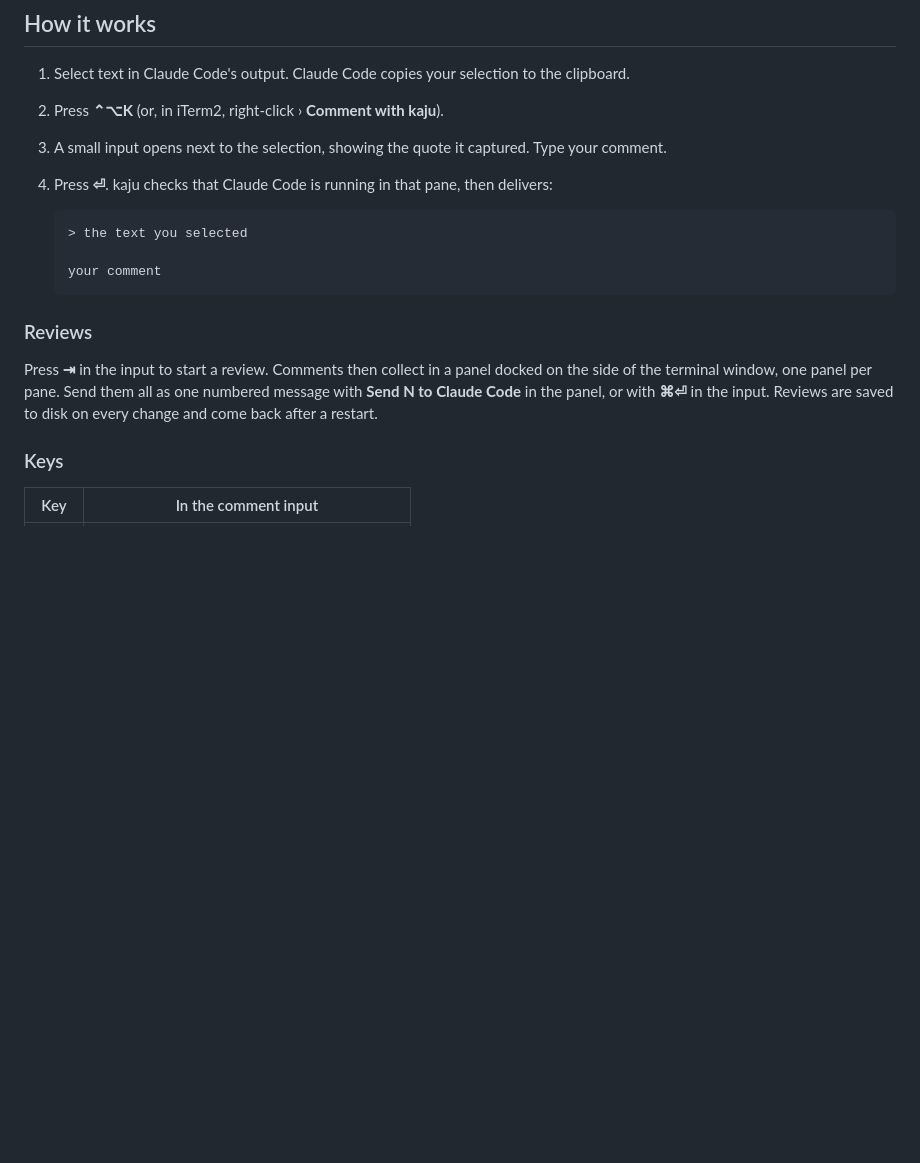
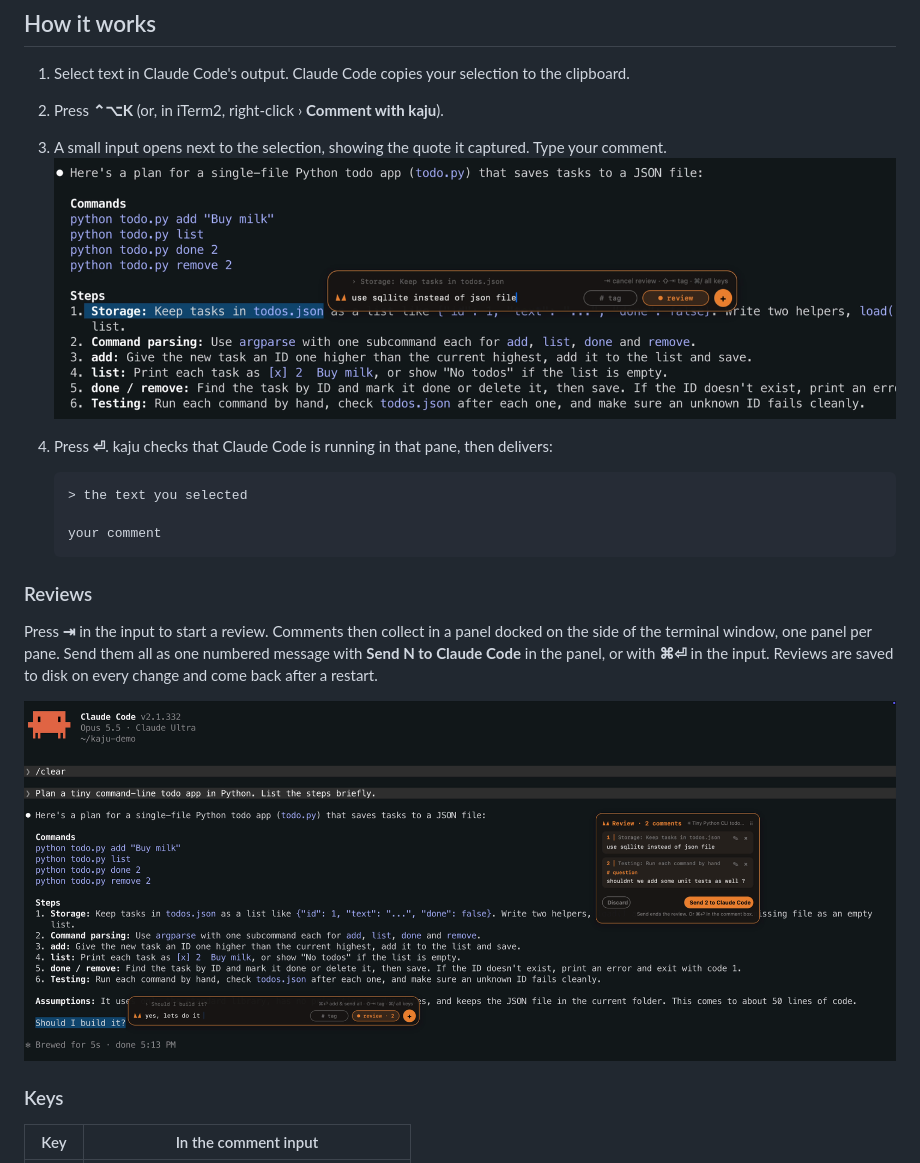
Before and after one commit to aigeano/kaju, a Markdown page: README.md, the part around one of its changes. GitHub-like rendering; pictures changed too: docs/screenshot-input.png (added), docs/screenshot-review.png (added); blank space fills up the shorter version.

Commit message:
docs: demo GIF and screenshots in the README

````diff
--- a/README.md
+++ b/README.md
@@ -11,6 +13,8 @@ kaju is named after a ginger cat who appears to run on a single brain cell but i
 1. Select text in Claude Code's output. Claude Code copies your selection to the clipboard.
 2. Press **⌃⌥K** (or, in iTerm2, right-click › **Comment with kaju**).
 3. A small input opens next to the selection, showing the quote it captured. Type your comment.
+   ![The comment input next to a selection, showing the captured quote](docs/screenshot-input.png)
+
 4. Press **⏎**. kaju checks that Claude Code is running in that pane, then delivers:
 
    ```
@@ -22,6 +26,8 @@ kaju is named after a ginger cat who appears to run on a single brain cell but i
 ### Reviews
 
 Press **⇥** in the input to start a review. Comments then collect in a panel docked on the side of the terminal window, one panel per pane. Send them all as one numbered message with **Send N to Claude Code** in the panel, or with **⌘⏎** in the input. Reviews are saved to disk on every change and come back after a restart.
+
+![A review in progress: two comments in the side panel, one tagged as a question, and a third being written](docs/screenshot-review.png)
 
 ### Keys
 
````
Also changed, not shown: other parts of README.md (+2 -0 lines), 1 other file.
